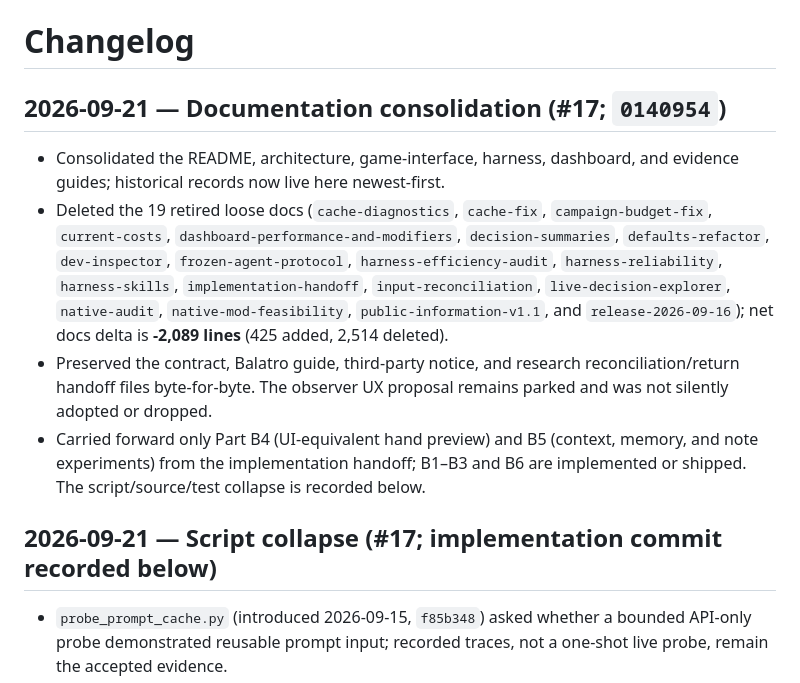
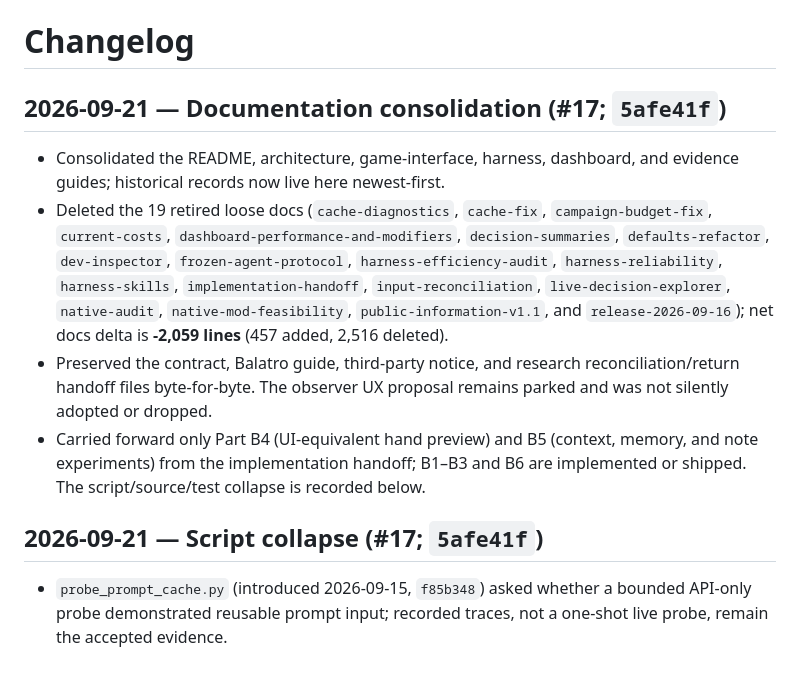
Before and after one commit to cesaregarza/balatro-horizons, a Markdown page: CHANGELOG.md, the part around the change. Rendered like a GitHub page.

Commit message:
docs: record issue 17 implementation

```diff
--- a/CHANGELOG.md
+++ b/CHANGELOG.md
@@ -1,6 +1,6 @@
 # Changelog
 
-## 2026-09-21 — Documentation consolidation (#17; `0140954`)
+## 2026-09-21 — Documentation consolidation (#17; `5afe41f`)
 
 - Consolidated the README, architecture, game-interface, harness, dashboard,
   and evidence guides; historical records now live here newest-first.
@@ -11,7 +11,7 @@
   `harness-skills`, `implementation-handoff`, `input-reconciliation`,
   `live-decision-explorer`, `native-audit`, `native-mod-feasibility`,
   `public-information-v1.1`, and `release-2026-09-16`); net docs delta is
-  **-2,089 lines** (425 added, 2,514 deleted).
+  **-2,059 lines** (457 added, 2,516 deleted).
 - Preserved the contract, Balatro guide, third-party notice, and research
   reconciliation/return handoff files byte-for-byte. The observer UX proposal
   remains parked and was not silently adopted or dropped.
@@ -19,7 +19,7 @@
   memory, and note experiments) from the implementation handoff; B1–B3 and B6
   are implemented or shipped. The script/source/test collapse is recorded below.
 
-## 2026-09-21 — Script collapse (#17; implementation commit recorded below)
+## 2026-09-21 — Script collapse (#17; `5afe41f`)
 
 - `probe_prompt_cache.py` (introduced 2026-09-15, `f85b348`) asked whether a
   bounded API-only probe demonstrated reusable prompt input; recorded traces,
```
